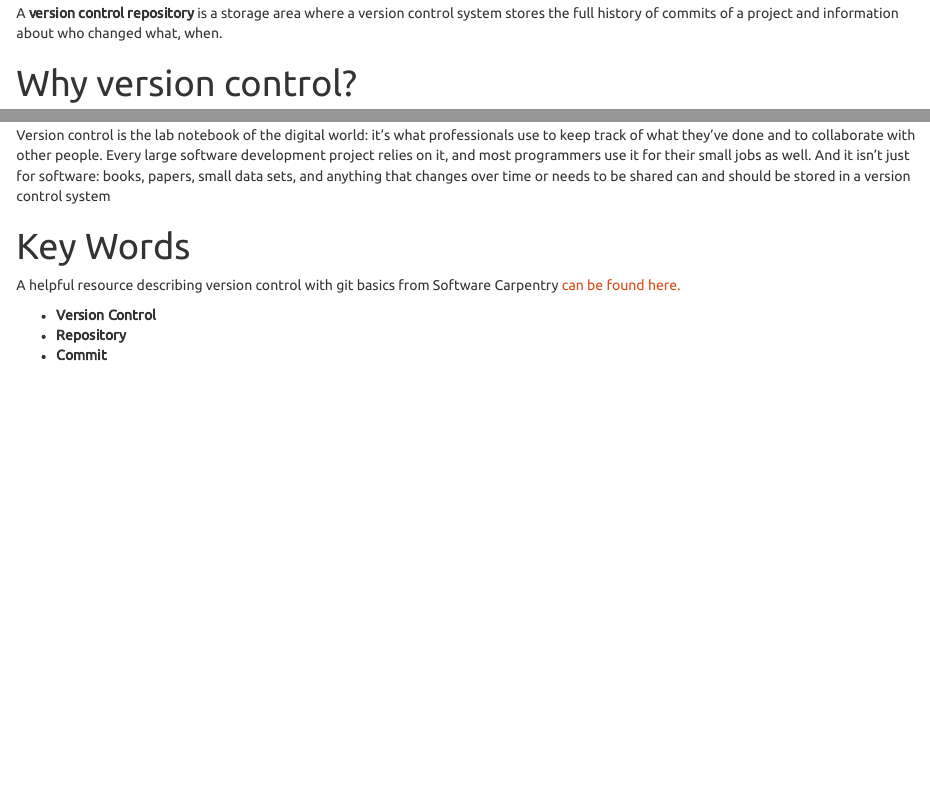
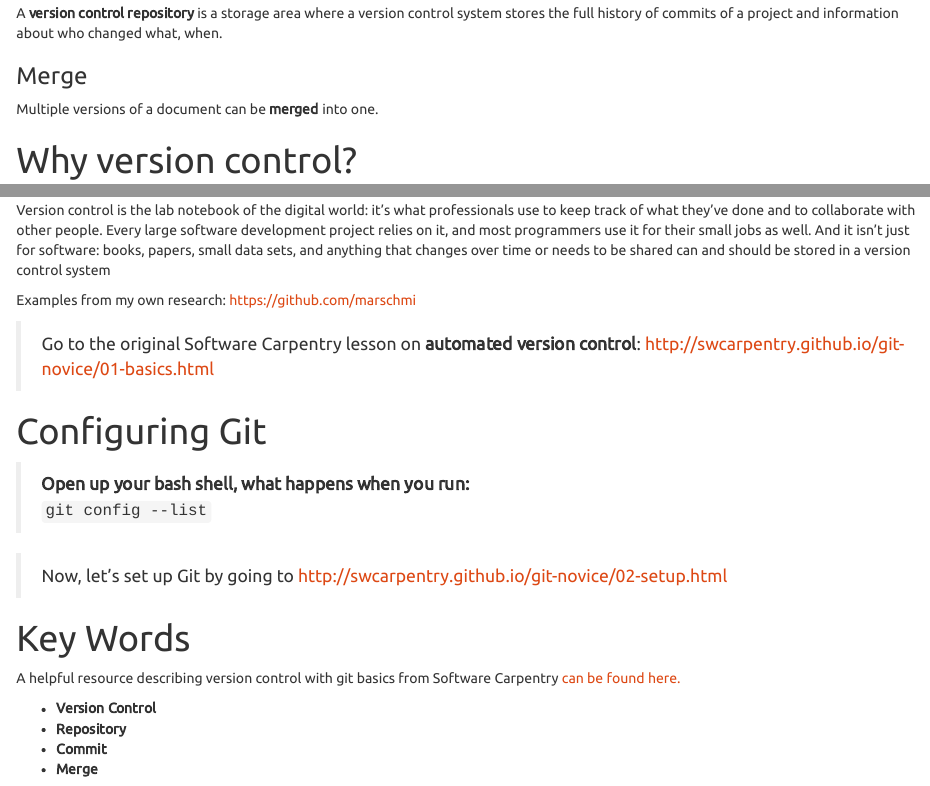
Before and after one commit to marschmi/git_swc_wise, an R Markdown document (git_lesson.rmd): the page in a window 1100 px wide, from 1220 px down before the commit and from 1260 px down after it, so that both start at the same text, and a second part further down, joined at a grey line. The pictures show the output file git_lesson.html that the author committed with the source, opened offline.

Commit message:
Added configuring git section.

```diff
--- a/git_lesson.rmd
+++ b/git_lesson.rmd
@@ -46,6 +46,11 @@ A **commit** records the current state of a set of files (a group of changes) in
 
 A **version control repository** is a storage area where a version control system stores the full history of commits of a project and information about who changed what, when.
 
+### Merge
+
+Multiple versions of a document can be **merged** into one.
+
+
 # Why version control?
 
 1. **Nothing that is committed to version control is ever lost.** Since all old versions of files are saved, it’s always possible to go back in time to see exactly who wrote what on a particular day, or what version of a program was used to generate a particular set of results.
@@ -59,6 +64,22 @@ Teams are not the only ones to benefit from version control: lone researchers ca
 Version control is the lab notebook of the digital world: it’s what professionals use to keep track of what they’ve done and to collaborate with other people. Every large software development project relies on it, and most programmers use it for their small jobs as well. And it isn’t just for software: books, papers, small data sets, and anything that changes over time or needs to be shared can and should be stored in a version control system
 
 
+Examples from my own research: <a href="https://github.com/marschmi" target="_blank">https://github.com/marschmi</a>
+
+
+> Go to the original Software Carpentry lesson on **automated version control**: <a href="http://swcarpentry.github.io/git-novice/01-basics.html" target="_blank">http://swcarpentry.github.io/git-novice/01-basics.html</a>
+
+
+
+# Configuring Git
+
+
+> **Open up your bash shell, what happens when you run:**
+> 1. `git config --list`
+> 2. `git config`
+
+
+> Now, let's set up Git by going to <a href="http://swcarpentry.github.io/git-novice/02-setup.html" target="_blank">http://swcarpentry.github.io/git-novice/02-setup.html</a>
 
 
 
@@ -73,3 +94,4 @@ A helpful resource describing version control with git basics from Software Carp
 - **Version Control**
 - **Repository**
 - **Commit**
+- **Merge**
```
Also changed, not shown: git_lesson.html.
